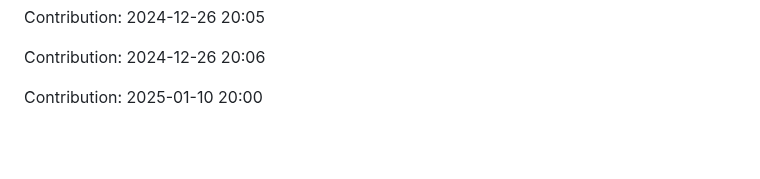
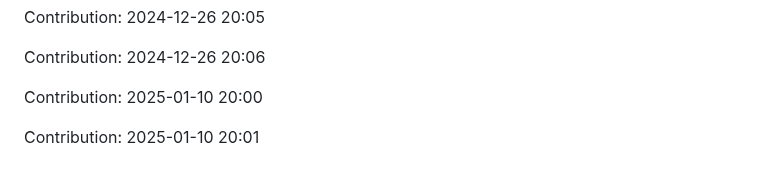
Before and after one commit to Shreyansh-77/AI-Agents, a Markdown page: README.md, the part around the change. Rendered like a GitHub page; blank space fills up the shorter version.

Commit message:
"Contribution: 2025-01-10 20:01"

```diff
--- a/README.md
+++ b/README.md
@@ -369,3 +369,5 @@ Contribution: 2024-12-26 20:05
 Contribution: 2024-12-26 20:06
 
 Contribution: 2025-01-10 20:00
+
+Contribution: 2025-01-10 20:01
```
